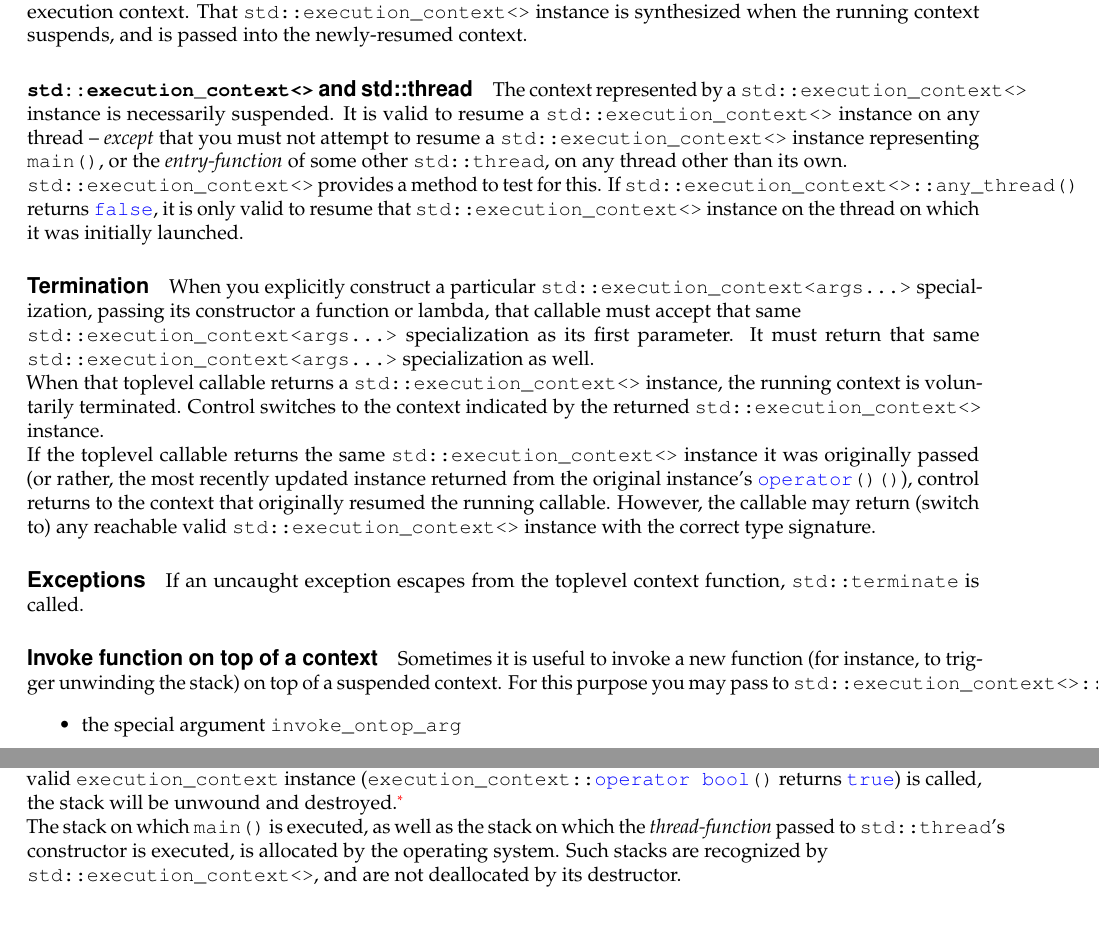
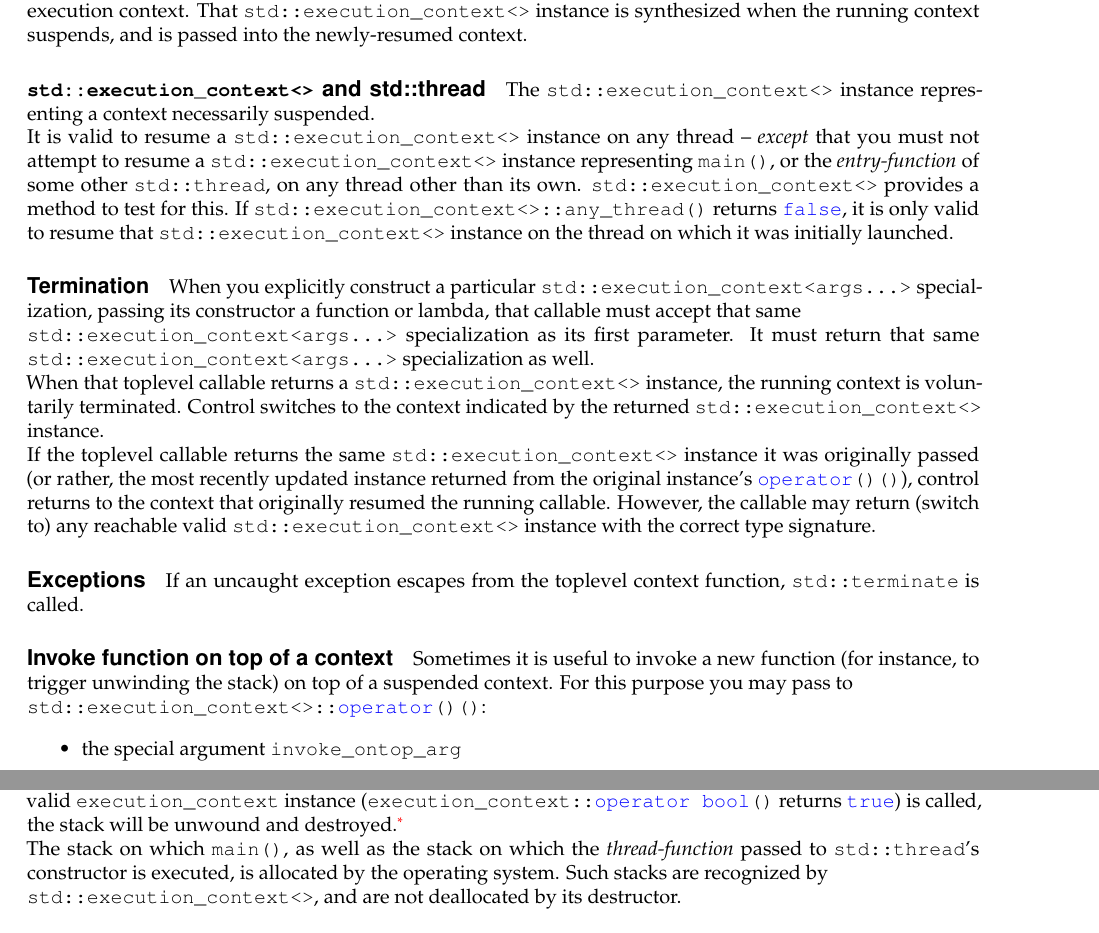
Before and after one commit to olk/P0099, a LaTeX document (P0099R1.tex, which reads design.tex): two parts of pages 7 and 9 of 15, joined at a grey line, cut so that both start at the same text. Compiled offline with pdfLaTeX.

Commit message:
fix overstepping the right margin

```diff
--- a/design.tex
+++ b/design.tex
@@ -131,16 +131,16 @@ suspends, and is passed into the newly-resumed context.
 
 
 \uabschnitt{\ectx and std::thread}
-The context represented by a \ectx instance is necessarily suspended. It is
+The \ectx instance representing a context necessarily suspended.\\
+It is
 valid to resume a \ectx instance on any thread -- \emph{except} that you must
 not attempt to resume a \ectx instance representing \main, or
 the \emph{entry-function} of some other \cpp{std::thread}, on any thread other
 than its own.
-
 \ectx provides a method to test for this.
 If \cpp{std::execution\_context<>::any\_thread()} returns \cpp{false}, it is
-only valid to resume that \ectx instance on the thread on which it was
-initially launched.
+only valid to resume that
+\ectx instance on the thread on which it was initially launched.
 
 
 \uabschnitt{Termination}
@@ -170,7 +170,8 @@ If an uncaught exception escapes from the toplevel context function,
 \uabschnitt{Invoke function on top of a context}
 Sometimes it is useful to invoke a new function (for instance, to trigger
 unwinding the stack) on top of a suspended context. For this purpose you may
-pass to \ectxop:
+pass to\\
+\ectxop:
 
 \begin{itemize}
   \item the special argument \cpp{invoke\_ontop\_arg}
@@ -255,9 +256,9 @@ Portable consumer code \emph{must} permit \cpp{std::execution\_context\_unwind}
 exceptions to propagate, even if all other exceptions are caught
 with \cpp{catch (...)}.}
 
-The stack on which \cpp{main()} is executed, as well as the stack on which
-the \emph{thread-function} passed to \cpp{std::thread}'s constructor is
-executed, is allocated by the operating system. Such stacks are recognized by\\
+The stack on which \cpp{main()}, as well as the stack on which the
+\emph{thread-function} passed to \cpp{std::thread}'s constructor is executed,
+is allocated by the operating system. Such stacks are recognized by\\
 \ectx, and are not deallocated by its destructor.
 
 
```
Also changed, not shown: design.tex (18 more changed lines).
